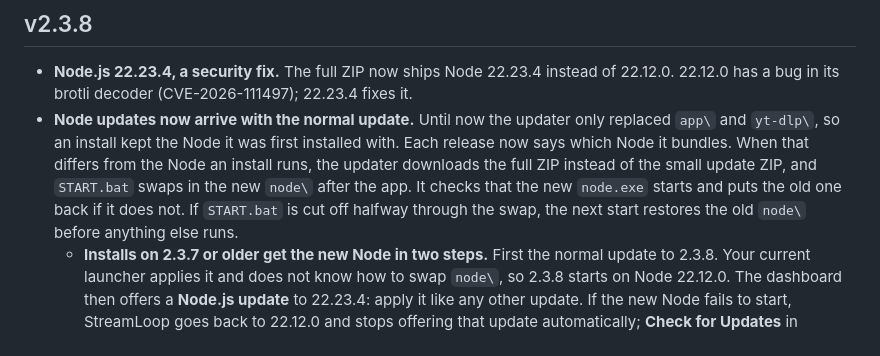
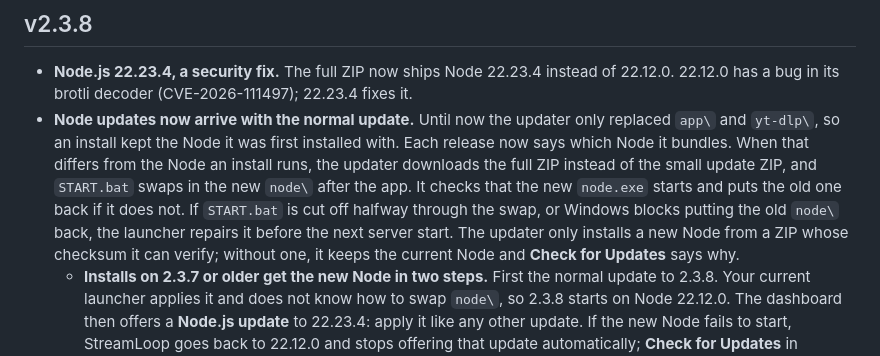
Before and after one commit to Sponsorn/streamloop, a Markdown page: RELEASE_NOTES.md, the part around the change. Drawn GitHub-style.

```diff
--- a/RELEASE_NOTES.md
+++ b/RELEASE_NOTES.md
@@ -1,7 +1,7 @@
 ## v2.3.8
 
 - **Node.js 22.23.4, a security fix.** The full ZIP now ships Node 22.23.4 instead of 22.12.0. 22.12.0 has a bug in its brotli decoder (CVE-2026-111497); 22.23.4 fixes it.
-- **Node updates now arrive with the normal update.** Until now the updater only replaced `app\` and `yt-dlp\`, so an install kept the Node it was first installed with. Each release now says which Node it bundles. When that differs from the Node an install runs, the updater downloads the full ZIP instead of the small update ZIP, and `START.bat` swaps in the new `node\` after the app. It checks that the new `node.exe` starts and puts the old one back if it does not. If `START.bat` is cut off halfway through the swap, the next start restores the old `node\` before anything else runs.
+- **Node updates now arrive with the normal update.** Until now the updater only replaced `app\` and `yt-dlp\`, so an install kept the Node it was first installed with. Each release now says which Node it bundles. When that differs from the Node an install runs, the updater downloads the full ZIP instead of the small update ZIP, and `START.bat` swaps in the new `node\` after the app. It checks that the new `node.exe` starts and puts the old one back if it does not. If `START.bat` is cut off halfway through the swap, or Windows blocks putting the old `node\` back, the launcher repairs it before the next server start. The updater only installs a new Node from a ZIP whose checksum it can verify; without one, it keeps the current Node and **Check for Updates** says why.
   - **Installs on 2.3.7 or older get the new Node in two steps.** First the normal update to 2.3.8. Your current launcher applies it and does not know how to swap `node\`, so 2.3.8 starts on Node 22.12.0. The dashboard then offers a **Node.js update** to 22.23.4: apply it like any other update. If the new Node fails to start, StreamLoop goes back to 22.12.0 and stops offering that update automatically; **Check for Updates** in Settings offers it again. If it keeps failing, replace it by hand: unzip `streamloop-v2.3.8.zip` into a separate folder, stop StreamLoop, replace the `node` folder in your install with the one from the ZIP, then start `START.bat`. Do not unzip over the install: the ZIP's `app\config.json` is the blank template and would replace your settings.
 - **Dependency security fixes.** Express and its `proxy-addr`, `body-parser` and `path-to-regexp` dependencies are updated to fixed versions. Vitest moves to 4.x, which drops the vulnerable `tinypool`; that one only affects development, not the release ZIP.
 - **Internal:** both release builds write the bundled Node version to `app\node-version.txt` and `dist\node-version.txt`; the second goes up as a release asset for the updater to read. Tests cover the ZIP choice, the Node-only offer, the `node\` staging and the new `START.bat` lines. A flaky event-log test now waits for the write instead of sleeping 50 ms.
```
Also changed, not shown: CLAUDE.md (+3 -3 lines).
